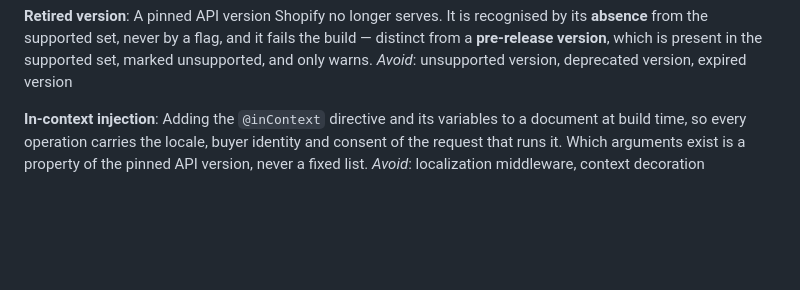
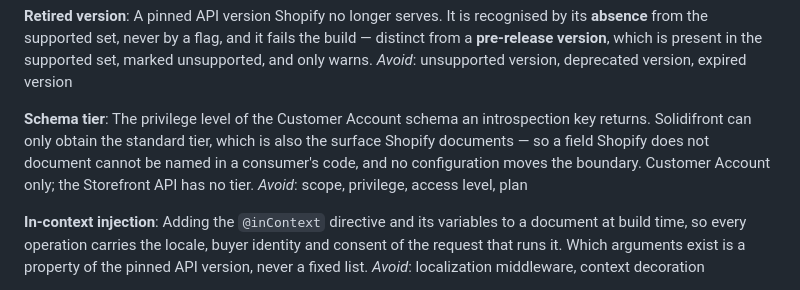
Before and after one commit to KookiKodes/solidifront, a Markdown page: CONTEXT.md, the part around the change. Drawn GitHub-style; blank space fills up the shorter version.

```diff
--- a/CONTEXT.md
+++ b/CONTEXT.md
@@ -59,6 +59,10 @@ _Avoid_: version fallback, downgrade, version drift
 **Retired version**:
 A pinned API version Shopify no longer serves. It is recognised by its **absence** from the supported set, never by a flag, and it fails the build — distinct from a **pre-release version**, which is present in the supported set, marked unsupported, and only warns.
 _Avoid_: unsupported version, deprecated version, expired version
+
+**Schema tier**:
+The privilege level of the Customer Account schema an introspection key returns. Solidifront can only obtain the standard tier, which is also the surface Shopify documents — so a field Shopify does not document cannot be named in a consumer's code, and no configuration moves the boundary. Customer Account only; the Storefront API has no tier.
+_Avoid_: scope, privilege, access level, plan
 
 **In-context injection**:
 Adding the `@inContext` directive and its variables to a document at build time, so every operation carries the locale, buyer identity and consent of the request that runs it. Which arguments exist is a property of the pinned API version, never a fixed list.
```
Also changed, not shown: docs/adr/0013-the-customer-account-schema-comes-from-the-consumers-own-app.md (+11 -5 lines), docs/adr/0014-the-customer-account-schema-is-a-committed-standard-tier-fixture.md (added, +76 -0 lines).
